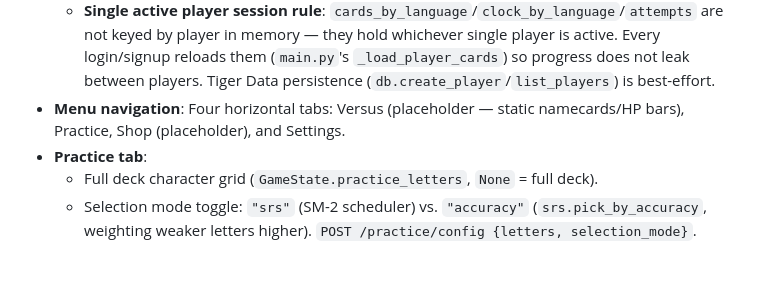
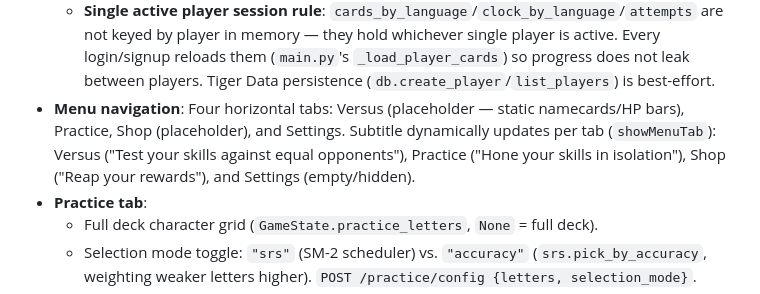
Before and after one commit to waychlate/atelier, a Markdown page: checkpoint.md, the part around one of its changes. GitHub-like rendering; blank space fills up the shorter version.

```diff
--- a/checkpoint.md
+++ b/checkpoint.md
@@ -91,7 +145,9 @@ history if the reasoning behind a choice is unclear later.
     not leak between players. Tiger Data persistence (`db.create_player`/`list_players`)
     is best-effort.
 - **Menu navigation**: Four horizontal tabs: Versus (placeholder — static namecards/HP
-  bars), Practice, Shop (placeholder), and Settings.
+  bars), Practice, Shop (placeholder), and Settings. Subtitle dynamically updates per tab
+  (`showMenuTab`): Versus ("Test your skills against equal opponents"), Practice ("Hone your
+  skills in isolation"), Shop ("Reap your rewards"), and Settings (empty/hidden).
 - **Practice tab**:
   - Full deck character grid (`GameState.practice_letters`, `None` = full deck).
   - Selection mode toggle: `"srs"` (SM-2 scheduler) vs. `"accuracy"` (`srs.pick_by_accuracy`,
```
Also changed, not shown: other parts of checkpoint.md (+54 -0 lines).
